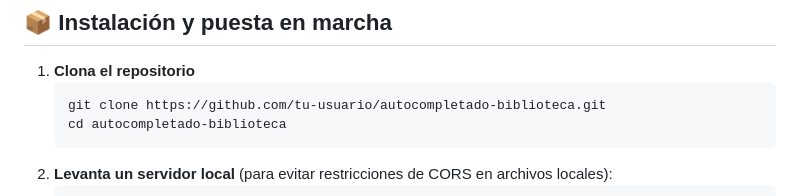
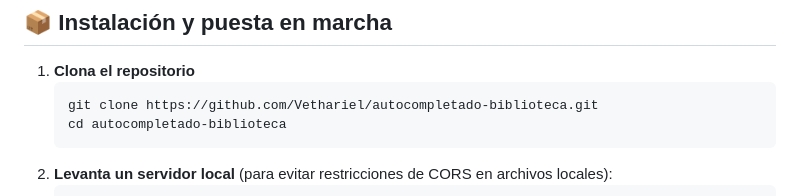
Before and after one commit to Vethariel/autocompletado-biblioteca, a Markdown page: README.md, the part around the change. Rendered like a GitHub page.

````diff
--- a/README.md
+++ b/README.md
@@ -33,7 +33,7 @@ Ideal para bibliotecas digitales, catálogos en línea o cualquier proyecto que
 
 1. **Clona el repositorio**
    ```bash
-   git clone https://github.com/tu-usuario/autocompletado-biblioteca.git
+   git clone https://github.com/Vethariel/autocompletado-biblioteca.git
    cd autocompletado-biblioteca
    ```
 2. **Levanta un servidor local** (para evitar restricciones de CORS en archivos locales):
````
